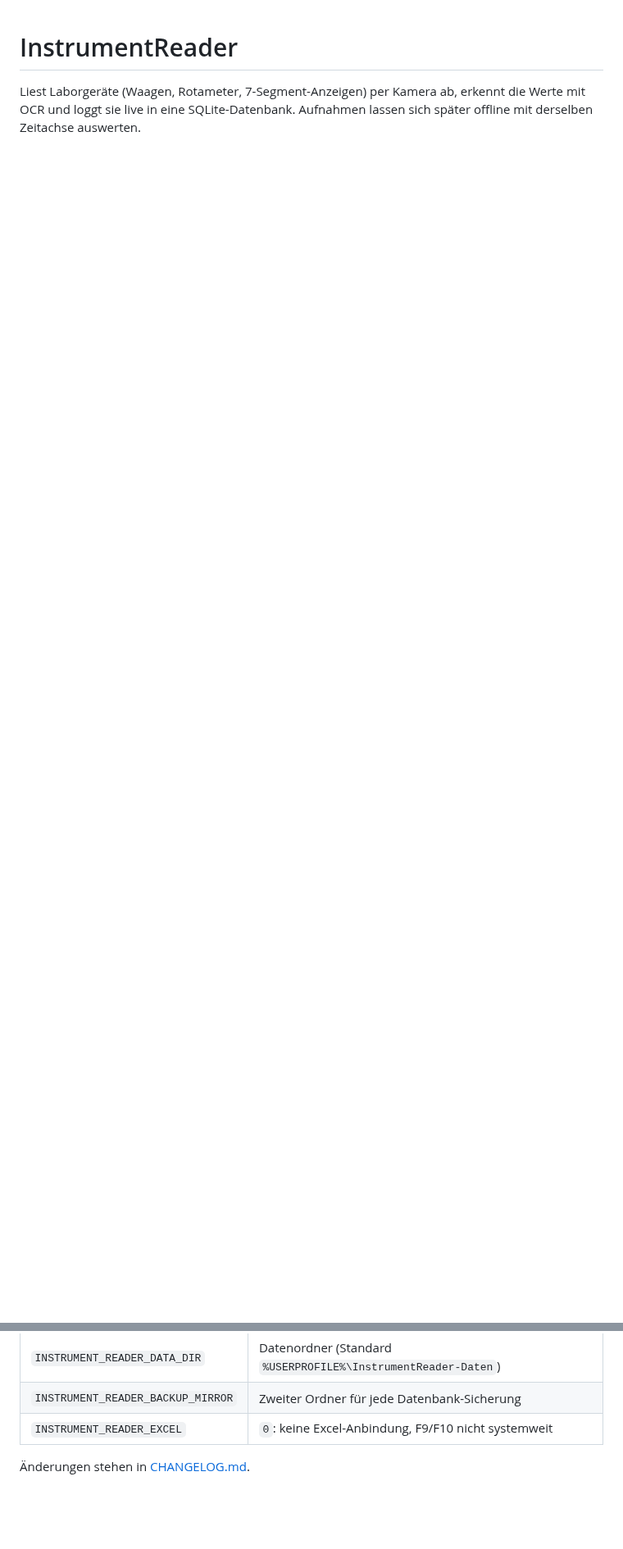
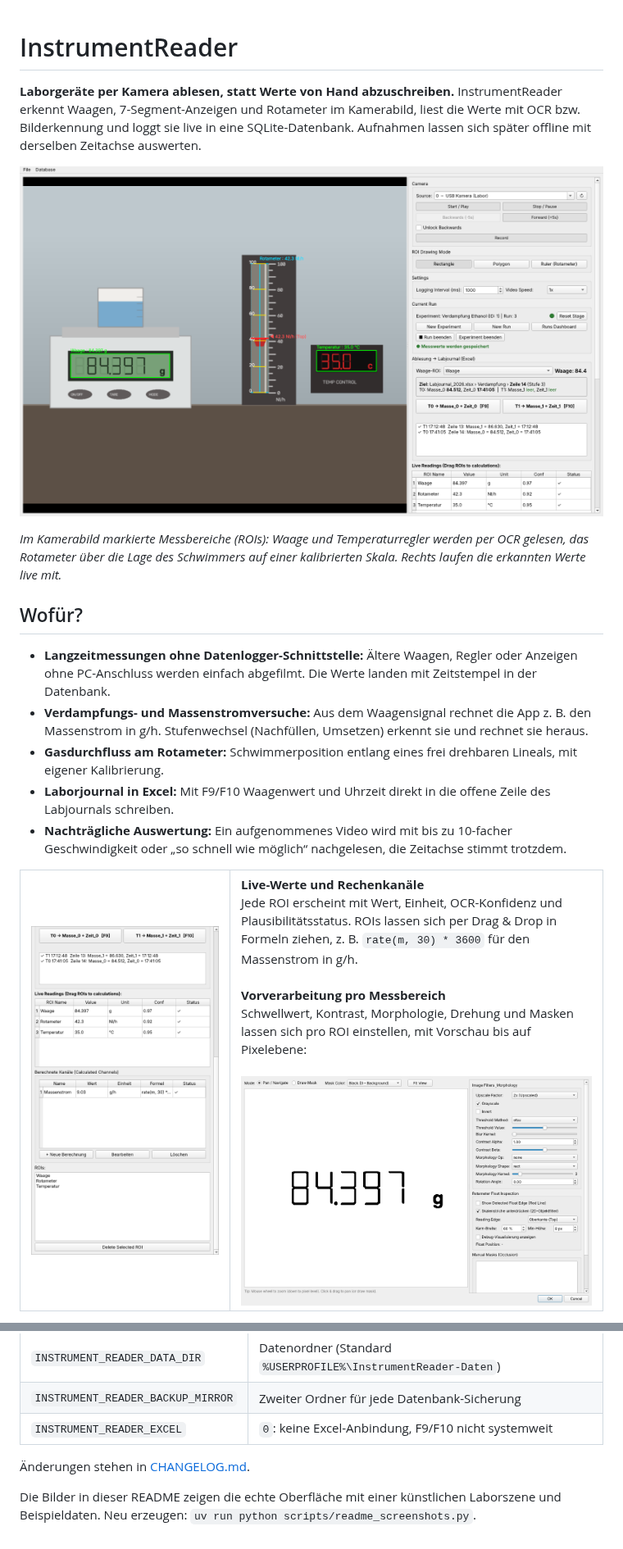
Before and after one commit to SeTi100/InstrumentReader, a Markdown page: README.md, 2 parts joined by grey strips. Shown at 82% size. GitHub-like rendering; pictures changed too: docs/images/hauptfenster.png (added), docs/images/messwerte.png (added), docs/images/vorverarbeitung.png (added); blank space fills up the shorter version.

```diff
--- a/README.md
+++ b/README.md
@@ -1,5 +1,45 @@
 # InstrumentReader
 
-Liest Laborgeräte (Waagen, Rotameter, 7-Segment-Anzeigen) per Kamera ab, erkennt
-die Werte mit OCR und loggt sie live in eine SQLite-Datenbank. Aufnahmen lassen
-sich später offline mit derselben Zeitachse auswerten.
+**Laborgeräte per Kamera ablesen, statt Werte von Hand abzuschreiben.**
+InstrumentReader erkennt Waagen, 7-Segment-Anzeigen und Rotameter im Kamerabild,
+liest die Werte mit OCR bzw. Bilderkennung und loggt sie live in eine
+SQLite-Datenbank. Aufnahmen lassen sich später offline mit derselben Zeitachse
+auswerten.
+
+![Hauptfenster: Kamerabild mit markierten Messbereichen für Waage, Rotameter und Temperaturregler, rechts die Bedienelemente](docs/images/hauptfenster.png)
+
+*Im Kamerabild markierte Messbereiche (ROIs): Waage und Temperaturregler werden per OCR gelesen,
+das Rotameter über die Lage des Schwimmers auf einer kalibrierten Skala. Rechts laufen die
+erkannten Werte live mit.*
+
+## Wofür?
+
+- **Langzeitmessungen ohne Datenlogger-Schnittstelle:** Ältere Waagen, Regler oder Anzeigen
+  ohne PC-Anschluss werden einfach abgefilmt. Die Werte landen mit Zeitstempel in der Datenbank.
+- **Verdampfungs- und Massenstromversuche:** Aus dem Waagensignal rechnet die App z. B. den
+  Massenstrom in g/h. Stufenwechsel (Nachfüllen, Umsetzen) erkennt sie und rechnet sie heraus.
+- **Gasdurchfluss am Rotameter:** Schwimmerposition entlang eines frei drehbaren Lineals, mit
+  eigener Kalibrierung.
+- **Laborjournal in Excel:** Mit F9/F10 Waagenwert und Uhrzeit direkt in die offene Zeile
+  des Labjournals schreiben.
+- **Nachträgliche Auswertung:** Ein aufgenommenes Video wird mit bis zu 10-facher Geschwindigkeit
+  oder „so schnell wie möglich“ nachgelesen, die Zeitachse stimmt trotzdem.
+
+<table>
+  <tr>
+    <td width="36%"><img src="docs/images/messwerte.png" alt="Live-Messwerte und berechneter Massenstrom"></td>
+    <td>
+      <b>Live-Werte und Rechenkanäle</b><br>
+      Jede ROI erscheint mit Wert, Einheit, OCR-Konfidenz und Plausibilitätsstatus. ROIs lassen
+      sich per Drag &amp; Drop in Formeln ziehen, z.&nbsp;B. <code>rate(m, 30) * 3600</code> für den
+      Massenstrom in g/h.
+      <br><br>
+      <b>Vorverarbeitung pro Messbereich</b><br>
+      Schwellwert, Kontrast, Morphologie, Drehung und Masken lassen sich pro ROI einstellen, mit
+      Vorschau bis auf Pixelebene:
+      <br><br>
+      <img src="docs/images/vorverarbeitung.png" alt="Vorverarbeitungsdialog mit binarisierter 7-Segment-Anzeige">
+    </td>
+  </tr>
+</table>
+
@@ -154,3 +200,6 @@ Zeitmessung: `python scripts/benchmark_ocr.py`
 | `INSTRUMENT_READER_EXCEL` | `0`: keine Excel-Anbindung, F9/F10 nicht systemweit |
 
 Änderungen stehen in [CHANGELOG.md](CHANGELOG.md).
+
+Die Bilder in dieser README zeigen die echte Oberfläche mit einer künstlichen Laborszene und
+Beispieldaten. Neu erzeugen: `uv run python scripts/readme_screenshots.py`.
```
Also changed, not shown: other parts of README.md (+6 -0 lines), docs/images/runs-dashboard.png (added), 1 other file.
